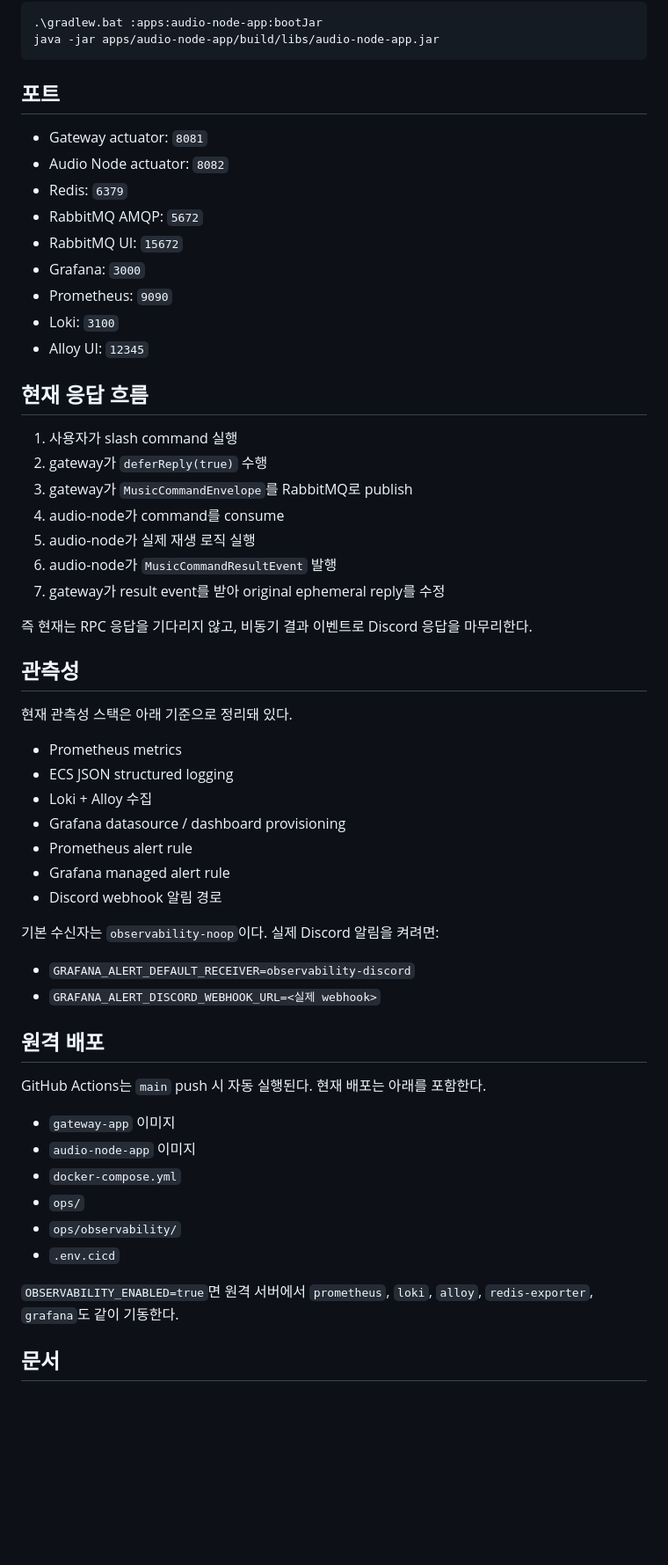
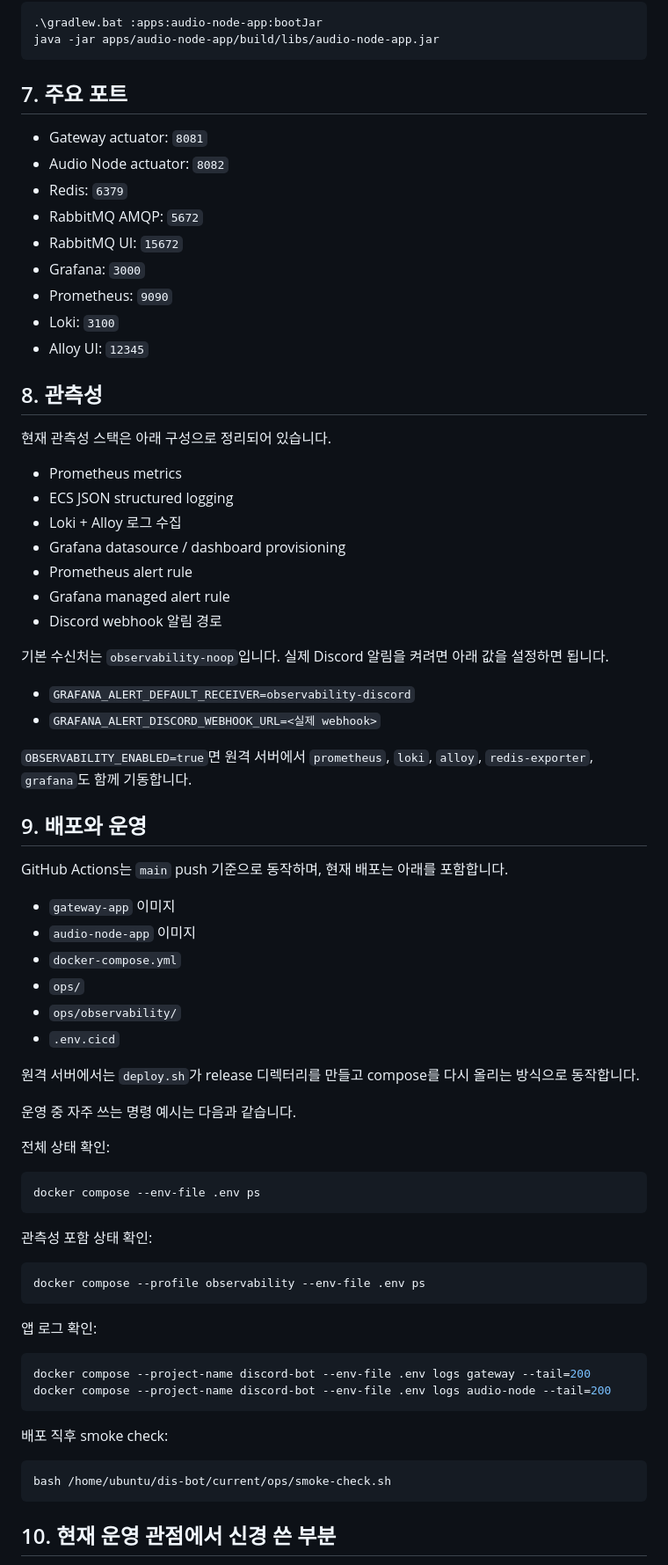
Before and after one commit to som141/dis, a Markdown page: README.md, the part around one of its changes. Shown at 88% size. GitHub-like rendering; blank space fills up the shorter version.

````diff
--- a/README.md
+++ b/README.md
@@ -105,7 +218,7 @@ Audio Node:
 java -jar apps/audio-node-app/build/libs/audio-node-app.jar
 ```
 
-## 포트
+## 7. 주요 포트
 
 - Gateway actuator: `8081`
 - Audio Node actuator: `8082`
@@ -117,38 +230,28 @@ java -jar apps/audio-node-app/build/libs/audio-node-app.jar
 - Loki: `3100`
 - Alloy UI: `12345`
 
-## 현재 응답 흐름
+## 8. 관측성
 
-1. 사용자가 slash command 실행
-2. gateway가 `deferReply(true)` 수행
-3. gateway가 `MusicCommandEnvelope`를 RabbitMQ로 publish
-4. audio-node가 command를 consume
-5. audio-node가 실제 재생 로직 실행
-6. audio-node가 `MusicCommandResultEvent` 발행
-7. gateway가 result event를 받아 original ephemeral reply를 수정
-
-즉 현재는 RPC 응답을 기다리지 않고, 비동기 결과 이벤트로 Discord 응답을 마무리한다.
-
-## 관측성
-
-현재 관측성 스택은 아래 기준으로 정리돼 있다.
+현재 관측성 스택은 아래 구성으로 정리되어 있습니다.
 
 - Prometheus metrics
 - ECS JSON structured logging
-- Loki + Alloy 수집
+- Loki + Alloy 로그 수집
 - Grafana datasource / dashboard provisioning
 - Prometheus alert rule
 - Grafana managed alert rule
 - Discord webhook 알림 경로
 
-기본 수신자는 `observability-noop`이다. 실제 Discord 알림을 켜려면:
+기본 수신처는 `observability-noop`입니다. 실제 Discord 알림을 켜려면 아래 값을 설정하면 됩니다.
 
 - `GRAFANA_ALERT_DEFAULT_RECEIVER=observability-discord`
 - `GRAFANA_ALERT_DISCORD_WEBHOOK_URL=<실제 webhook>`
 
-## 원격 배포
+`OBSERVABILITY_ENABLED=true`면 원격 서버에서 `prometheus`, `loki`, `alloy`, `redis-exporter`, `grafana`도 함께 기동합니다.
 
-GitHub Actions는 `main` push 시 자동 실행된다. 현재 배포는 아래를 포함한다.
+## 9. 배포와 운영
+
+GitHub Actions는 `main` push 기준으로 동작하며, 현재 배포는 아래를 포함합니다.
 
 - `gateway-app` 이미지
 - `audio-node-app` 이미지
@@ -157,6 +260,34 @@ GitHub Actions는 `main` push 시 자동 실행된다. 현재 배포는 아래
 - `ops/observability/`
 - `.env.cicd`
 
-`OBSERVABILITY_ENABLED=true`면 원격 서버에서 `prometheus`, `loki`, `alloy`, `redis-exporter`, `grafana`도 같이 기동한다.
+원격 서버에서는 `deploy.sh`가 release 디렉터리를 만들고 compose를 다시 올리는 방식으로 동작합니다.
 
-## 문서
+운영 중 자주 쓰는 명령 예시는 다음과 같습니다.
+
+전체 상태 확인:
+
+```bash
+docker compose --env-file .env ps
+```
+
+관측성 포함 상태 확인:
+
+```bash
+docker compose --profile observability --env-file .env ps
+```
+
+앱 로그 확인:
+
+```bash
+docker compose --project-name discord-bot --env-file .env logs gateway --tail=200
+docker compose --project-name discord-bot --env-file .env logs audio-node --tail=200
+```
+
+배포 직후 smoke check:
+
+```bash
+bash /home/ubuntu/dis-bot/current/ops/smoke-check.sh
+```
+
+## 10. 현재 운영 관점에서 신경 쓴 부분
+
````
Also changed, not shown: other parts of README.md (+159 -20 lines).
